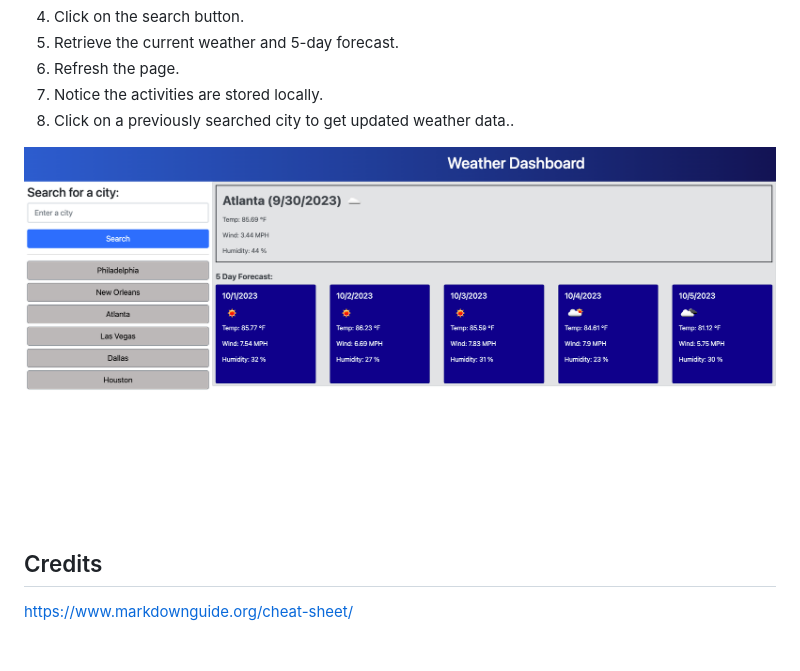
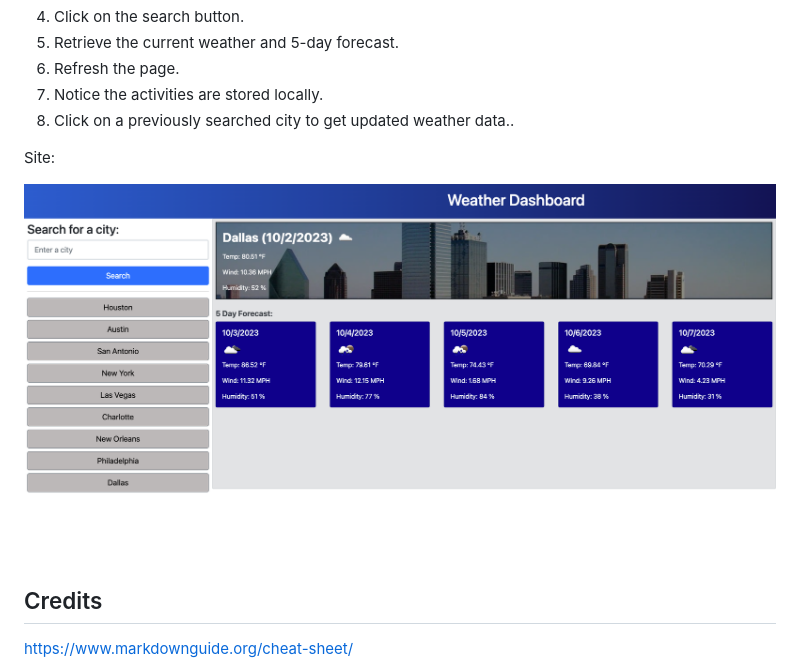
Before and after one commit to G6-2Flyy/weather-dashboard, a Markdown page: README.md, the part around the change. GitHub-like rendering; pictures changed too: images/weather_dashboard.png (deleted), images/weather_dashboard_screenshot.png (added); blank space fills up the shorter version.

Commit message:
updated css js and READ.ME

```diff
--- a/README.md
+++ b/README.md
@@ -26,7 +26,9 @@ This project uses a third-party API to access weather data from openweathermap.o
 7. Notice the activities are stored locally.
 8. Click on a previously searched city to get updated weather data..
 
-![alt text](./images/weather_dashboard.png)
+Site:
+
+![alt text](./images/weather_dashboard_screenshot.png)
 
 ## Credits
 
```
